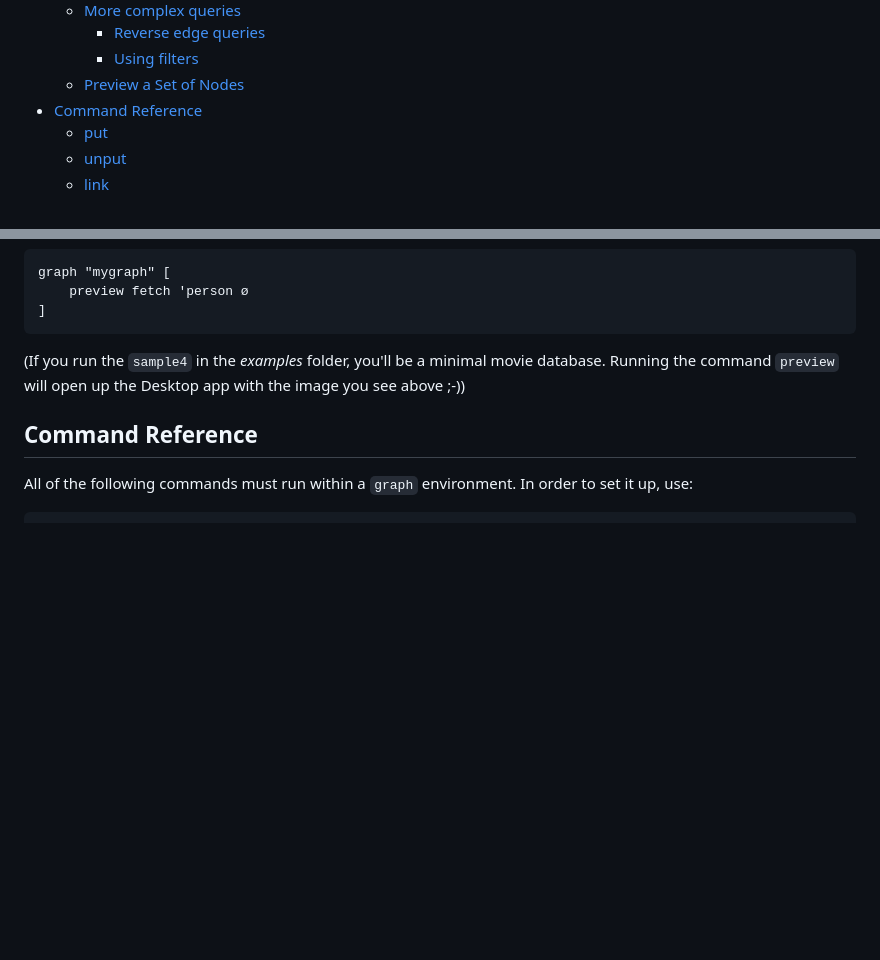
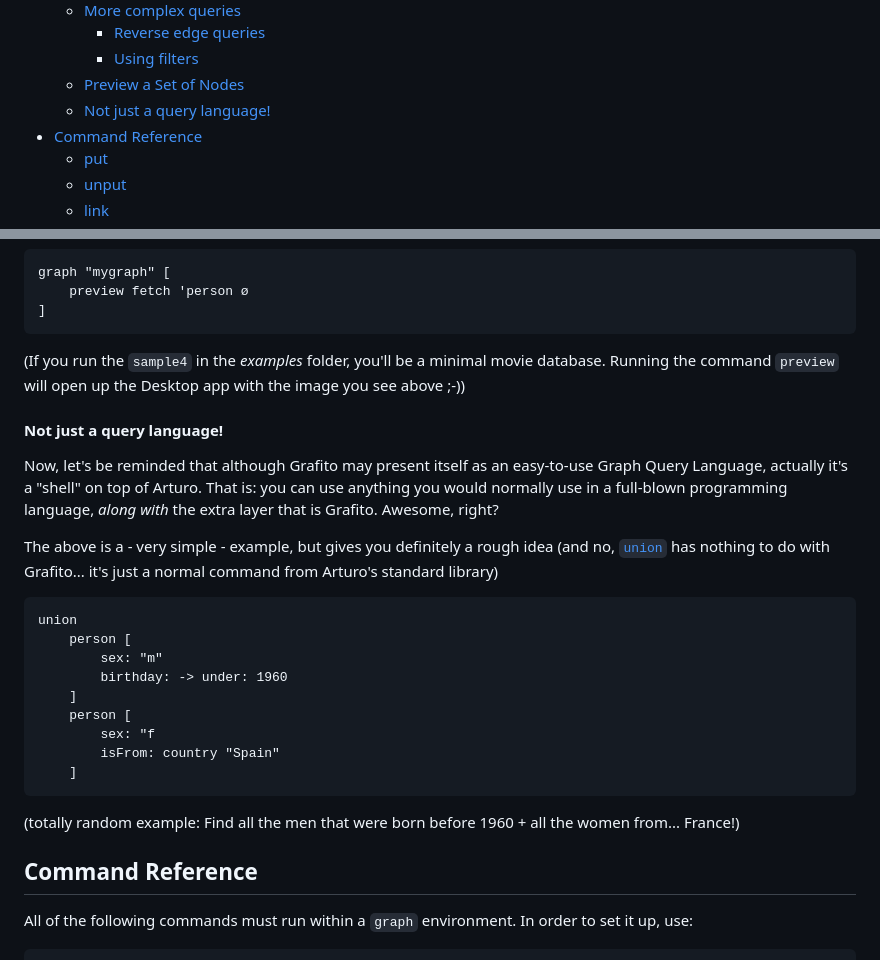
Before and after one commit to arturo-lang/grafito, a Markdown page: README.md, 2 parts joined by grey strips. GitHub-like rendering; blank space fills up the shorter version.

Commit message:
added new section

````diff
--- a/README.md
+++ b/README.md
@@ -30,6 +30,7 @@
     	* [Reverse edge queries](#reverse-edge-queries)
     	* [Using filters](#using-filters)
     * [Preview a Set of Nodes](#preview-a-set-of-nodes)
+    * [Not just a query language!](#not-just-a-query-language-)
 * [Command Reference](#command-reference)
     * [put](#put)
     * [unput](#unput)
@@ -386,6 +387,27 @@ graph "mygraph" [
 
 (If you run the `sample4` in the *examples* folder, you'll be a minimal movie database. Running the command `preview` will open up the Desktop app with the image you see above ;-))
 
+#### Not just a query language!
+
+Now, let's be reminded that although Grafito may present itself as an easy-to-use
+Graph Query Language, actually it's a "shell" on top of Arturo. That is: you can use anything you would normally use in a full-blown programming language, *along with* the extra layer that is Grafito. Awesome, right?
+
+The above is a - very simple - example, but gives you definitely a rough idea (and no, [`union`](https://arturo-lang.io/documentation/library/sets/union/) has nothing to do with Grafito... it's just a normal command from Arturo's standard library)
+
+```red
+union
+    person [
+        sex: "m"
+        birthday: -> under: 1960
+    ]
+    person [
+        sex: "f
+        isFrom: country "Spain"
+    ]
+```
+
+(totally random example: Find all the men that were born before 1960 + all the women from... France!)
+
 ## Command Reference
 
 All of the following commands must run within a `graph` environment. In order to set it up, use:
````
